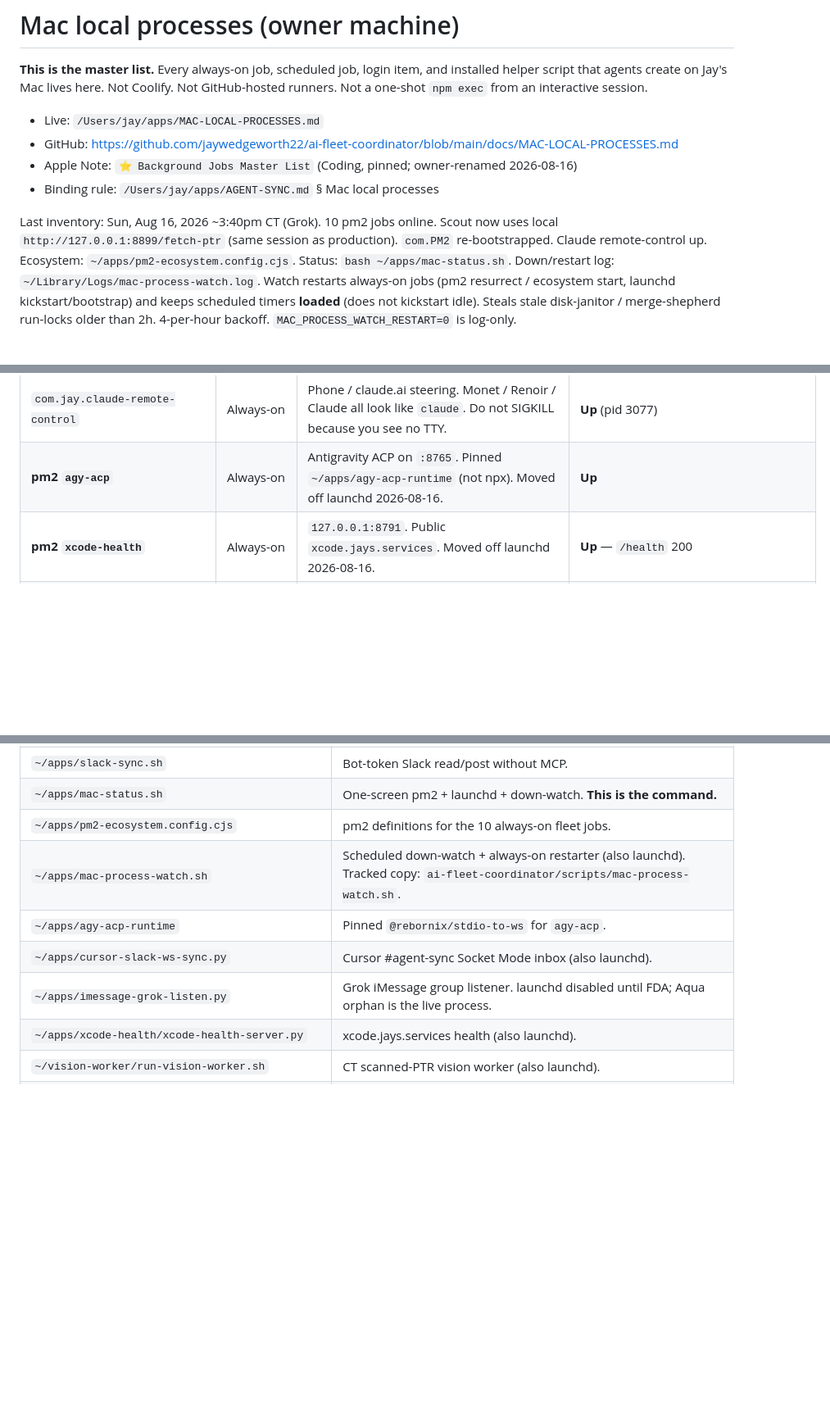
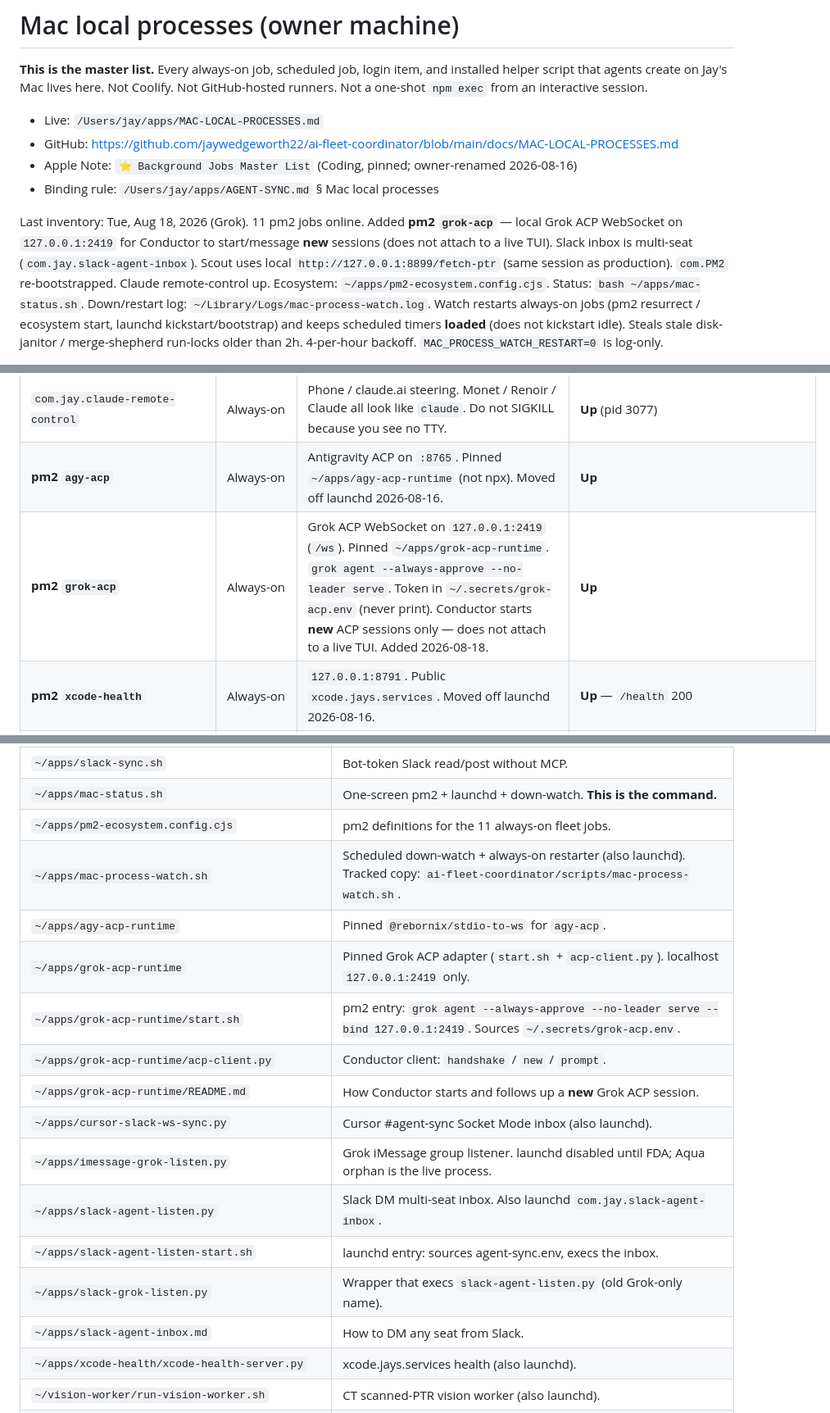
Before and after one commit to jaywedgeworth22/ai-fleet-coordinator, a Markdown page: docs/MAC-LOCAL-PROCESSES.md, 3 parts joined by grey strips. Shown at 82% size. Drawn GitHub-style; blank space fills up the shorter version.

Commit message:
docs: list always-on pm2 grok-acp on 127.0.0.1:2419
Conductor uses this localhost ACP endpoint for new Grok sessions; it does not attach to a live TUI.

```diff
--- a/docs/MAC-LOCAL-PROCESSES.md
+++ b/docs/MAC-LOCAL-PROCESSES.md
@@ -10,8 +10,11 @@ interactive session.
 - Apple Note: `⭐️ Background Jobs Master List` (Coding, pinned; owner-renamed 2026-08-16)
 - Binding rule: `/Users/jay/apps/AGENT-SYNC.md` § Mac local processes
 
-Last inventory: Sun, Aug 16, 2026 ~3:40pm CT (Grok).  10 pm2 jobs online.
-Scout now uses local `http://127.0.0.1:8899/fetch-ptr` (same session as
+Last inventory: Tue, Aug 18, 2026 (Grok).  11 pm2 jobs online.  Added
+**pm2 `grok-acp`** — local Grok ACP WebSocket on `127.0.0.1:2419` for Conductor
+to start/message **new** sessions (does not attach to a live TUI).
+Slack inbox is multi-seat (`com.jay.slack-agent-inbox`).
+Scout uses local `http://127.0.0.1:8899/fetch-ptr` (same session as
 production).  `com.PM2` re-bootstrapped.  Claude remote-control up.
 Ecosystem: `~/apps/pm2-ecosystem.config.cjs`.  Status: `bash ~/apps/mac-status.sh`.
 Down/restart log: `~/Library/Logs/mac-process-watch.log`.  Watch restarts
@@ -64,6 +67,7 @@ Live-checked Sun, Aug 16, 2026.
 |---|---|---|---|
 | `com.jay.claude-remote-control` | Always-on | Phone / claude.ai steering.  Monet / Renoir / Claude all look like `claude`.  Do not SIGKILL because you see no TTY. | **Up** (pid 3077) |
 | **pm2 `agy-acp`** | Always-on | Antigravity ACP on `:8765`.  Pinned `~/apps/agy-acp-runtime` (not npx).  Moved off launchd 2026-08-16. | **Up** |
+| **pm2 `grok-acp`** | Always-on | Grok ACP WebSocket on `127.0.0.1:2419` (`/ws`).  Pinned `~/apps/grok-acp-runtime`.  `grok agent --always-approve --no-leader serve`.  Token in `~/.secrets/grok-acp.env` (never print).  Conductor starts **new** ACP sessions only — does not attach to a live TUI.  Added 2026-08-18. | **Up** |
 | **pm2 `xcode-health`** | Always-on | `127.0.0.1:8791`.  Public `xcode.jays.services`.  Moved off launchd 2026-08-16. | **Up** — `/health` 200 |
 | **pm2 `vision-worker`** | Always-on | CT scanned-PTR worker.  Moved off launchd 2026-08-16. | **Up**.  Exhausted docs `H-2026-9116257/58` skipped after 3 `transcription_failed`. |
 | **pm2 `cursor-slack-sync`** | Always-on | Cursor #agent-sync inbox.  Moved off launchd 2026-08-16. | **Up** — connected |
@@ -128,11 +133,19 @@ listed — those die with the branch.
 | `~/apps/agent-sync/consumer.mjs` | Slack Socket Mode consumer (session attach). |
 | `~/apps/slack-sync.sh` | Bot-token Slack read/post without MCP. |
 | `~/apps/mac-status.sh` | One-screen pm2 + launchd + down-watch.  **This is the command.** |
-| `~/apps/pm2-ecosystem.config.cjs` | pm2 definitions for the 10 always-on fleet jobs. |
+| `~/apps/pm2-ecosystem.config.cjs` | pm2 definitions for the 11 always-on fleet jobs. |
 | `~/apps/mac-process-watch.sh` | Scheduled down-watch + always-on restarter (also launchd).  Tracked copy: `ai-fleet-coordinator/scripts/mac-process-watch.sh`. |
 | `~/apps/agy-acp-runtime` | Pinned `@rebornix/stdio-to-ws` for `agy-acp`. |
+| `~/apps/grok-acp-runtime` | Pinned Grok ACP adapter (`start.sh` + `acp-client.py`).  localhost `127.0.0.1:2419` only. |
+| `~/apps/grok-acp-runtime/start.sh` | pm2 entry: `grok agent --always-approve --no-leader serve --bind 127.0.0.1:2419`.  Sources `~/.secrets/grok-acp.env`. |
+| `~/apps/grok-acp-runtime/acp-client.py` | Conductor client: `handshake` / `new` / `prompt`. |
+| `~/apps/grok-acp-runtime/README.md` | How Conductor starts and follows up a **new** Grok ACP session. |
 | `~/apps/cursor-slack-ws-sync.py` | Cursor #agent-sync Socket Mode inbox (also launchd). |
 | `~/apps/imessage-grok-listen.py` | Grok iMessage group listener.  launchd disabled until FDA; Aqua orphan is the live process. |
+| `~/apps/slack-agent-listen.py` | Slack DM multi-seat inbox.  Also launchd `com.jay.slack-agent-inbox`. |
+| `~/apps/slack-agent-listen-start.sh` | launchd entry: sources agent-sync.env, execs the inbox. |
+| `~/apps/slack-grok-listen.py` | Wrapper that execs `slack-agent-listen.py` (old Grok-only name). |
+| `~/apps/slack-agent-inbox.md` | How to DM any seat from Slack. |
 | `~/apps/xcode-health/xcode-health-server.py` | xcode.jays.services health (also launchd). |
 | `~/vision-worker/run-vision-worker.sh` | CT scanned-PTR vision worker (also launchd). |
 | `~/vision-worker/worker.py` | Vision worker body. |
```
Also changed, not shown: other parts of docs/MAC-LOCAL-PROCESSES.md (+1 -0 lines).
